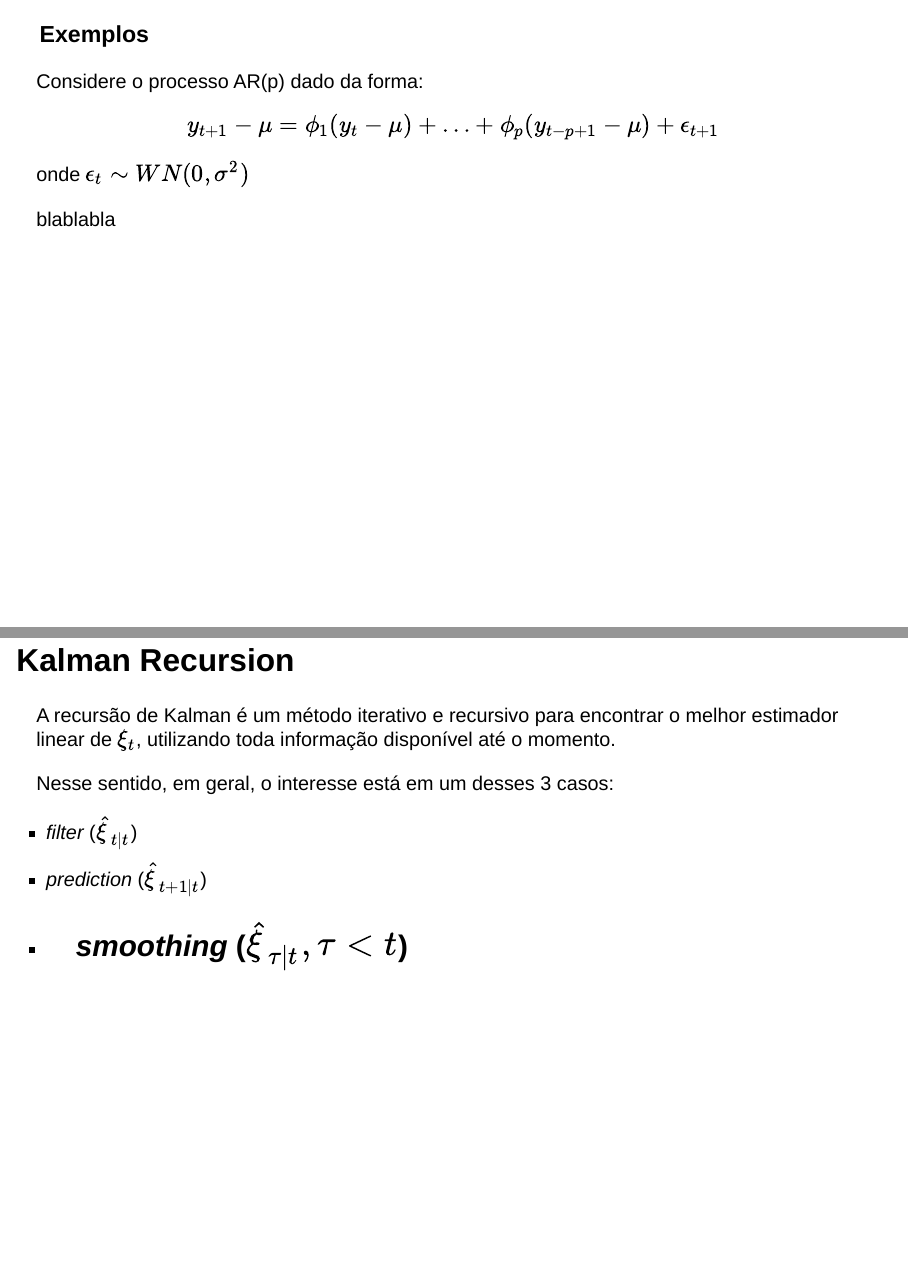
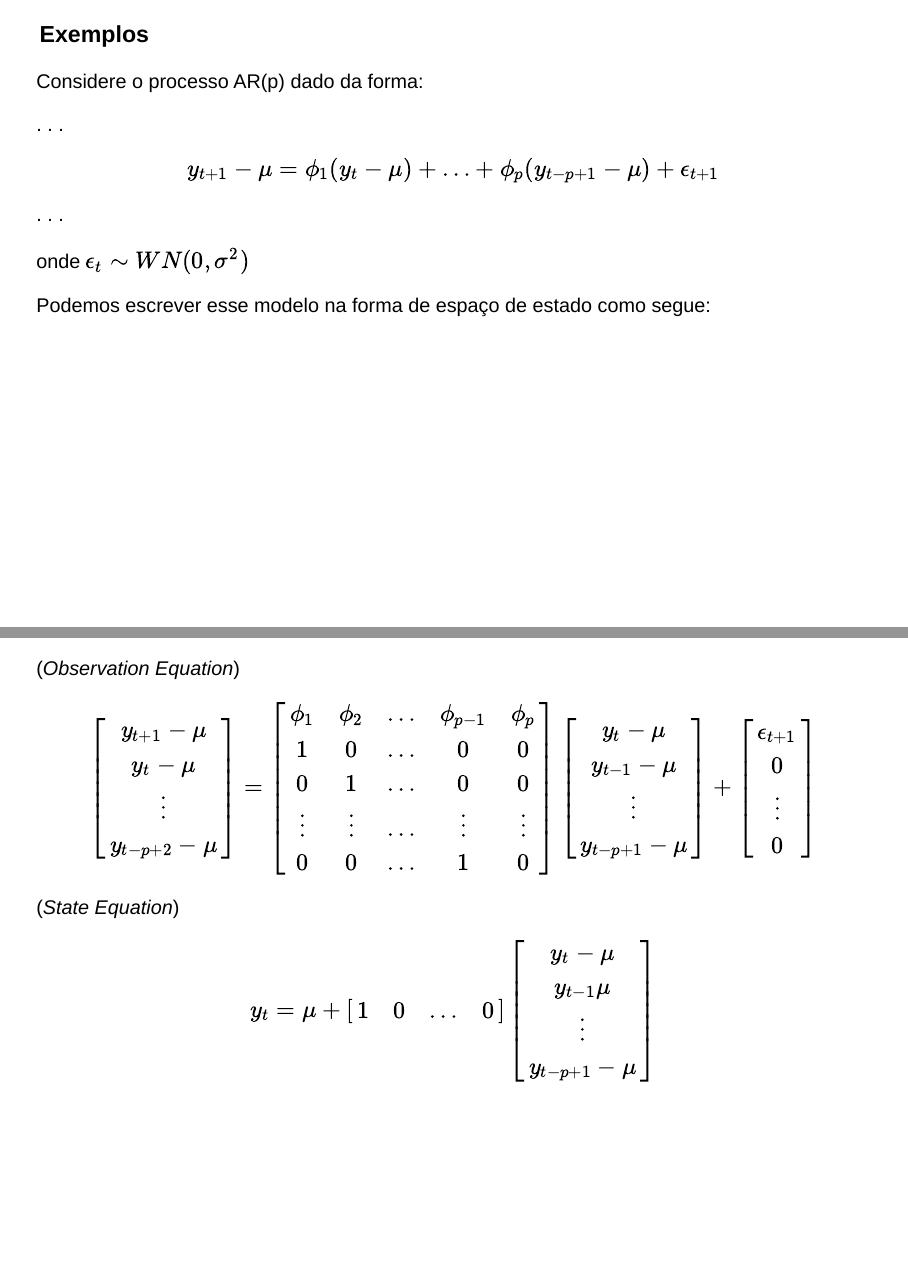
Before and after one commit to felipe-almarques/felipe-almarques.github.io, a Quarto document (Seminarios/kalman_filter.qmd): pages 7 and 10 of 16 before the commit and pages 7 and 8 of 17 after it, joined at a grey line. Rendered offline with R 4.5, knitr and Pandoc in place of Quarto, with nearby package versions; drawn as Slidy slides in place of the format the file asks for.

Commit message:
Update kalman_filter.qmd

```diff
--- a/Seminarios/kalman_filter.qmd
+++ b/Seminarios/kalman_filter.qmd
@@ -74,13 +74,60 @@ A equação de cima é chamada de *observation equation*, enquanto a de baixo é
 
 Considere o processo AR(p) dado da forma:
 
+. . .
+
 $$
 y_{t+1} - \mu = \phi_1(y_t - \mu) + \ldots + \phi_p(y_{t-p+1} - \mu) + \epsilon_{t+1}
 $$
 
+. . .
+
 onde $\epsilon_t \sim WN(0, \sigma^2)$
 
-blablabla
+Podemos escrever esse modelo na forma de espaço de estado como segue:
+
+---
+
+(*Observation Equation*)
+
+$$
+\begin{bmatrix}
+  y_{t+1} - \mu \\
+  y_t - \mu \\
+  \vdots \\
+  y_{t-p+2} - \mu
+\end{bmatrix} =
+\begin{bmatrix}
+  \phi_1 & \phi_2 & \ldots & \phi_{p-1} & \phi_p \\
+  1 & 0 & \ldots & 0 & 0 \\
+  0 & 1 & \ldots & 0 & 0 \\
+  \vdots & \vdots & \ldots & \vdots & \vdots \\
+  0 & 0 & \ldots & 1 & 0 \\
+\end{bmatrix}
+\begin{bmatrix}
+  y_t - \mu \\
+  y_{t-1} - \mu \\
+  \vdots \\
+  y_{t-p+1} - \mu
+\end{bmatrix} +
+\begin{bmatrix}
+  \epsilon_{t+1} \\
+  0 \\
+  \vdots \\
+  0
+\end{bmatrix}
+$$
+
+(*State Equation*)
+
+$$
+y_t = \mu + \begin{bmatrix}1 & 0 & \ldots & 0\end{bmatrix}\begin{bmatrix}
+y_t - \mu \\
+y_{t-1} \mu \\
+\vdots \\
+y_{t-p+1} - \mu
+\end{bmatrix}
+$$
 
 ---
 
```
Also changed, not shown: docs/search.json, Seminarios/kalman_filter.qmd (2 more changed lines), 2 other files.
